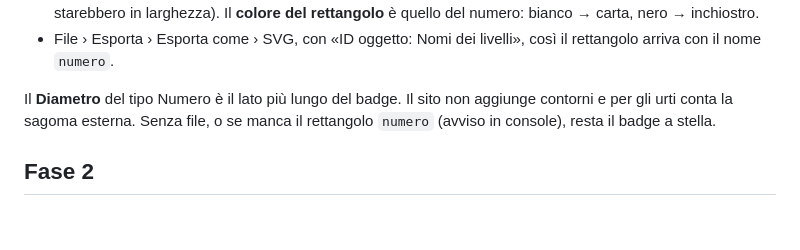
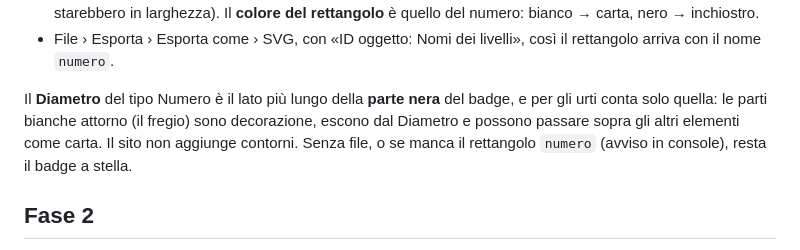
Before and after one commit to simonevaltex/gormitiPoster, a Markdown page: README.md, the part around the change. Drawn GitHub-style; blank space fills up the shorter version.

Commit message:
docs: Diametro of the Numero badge is its black part
Co-Authored-By: Claude Opus 5.5 <noreply@anthropic.com>
Claude-Session: https://claude.ai/code/session_011R1CXc3bAyKE67r16xj3hz

```diff
--- a/README.md
+++ b/README.md
@@ -212,8 +212,9 @@ il file dà solo il disegno attorno.
 - File › Esporta › Esporta come › SVG, con «ID oggetto: Nomi dei livelli», così il rettangolo arriva
   con il nome `numero`.
 
-Il **Diametro** del tipo Numero è il lato più lungo del badge. Il sito non aggiunge contorni e per
-gli urti conta la sagoma esterna. Senza file, o se manca il rettangolo `numero` (avviso in console),
+Il **Diametro** del tipo Numero è il lato più lungo della **parte nera** del badge, e per gli urti
+conta solo quella: le parti bianche attorno (il fregio) sono decorazione, escono dal Diametro e
+possono passare sopra gli altri elementi come carta. Il sito non aggiunge contorni. Senza file, o se manca il rettangolo `numero` (avviso in console),
 resta il badge a stella.
 
 ## Fase 2
```
